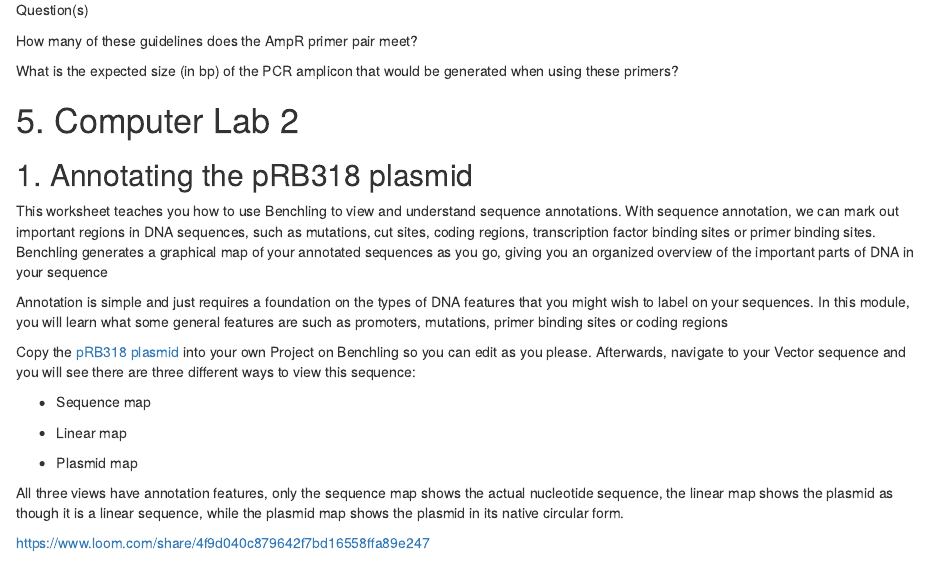
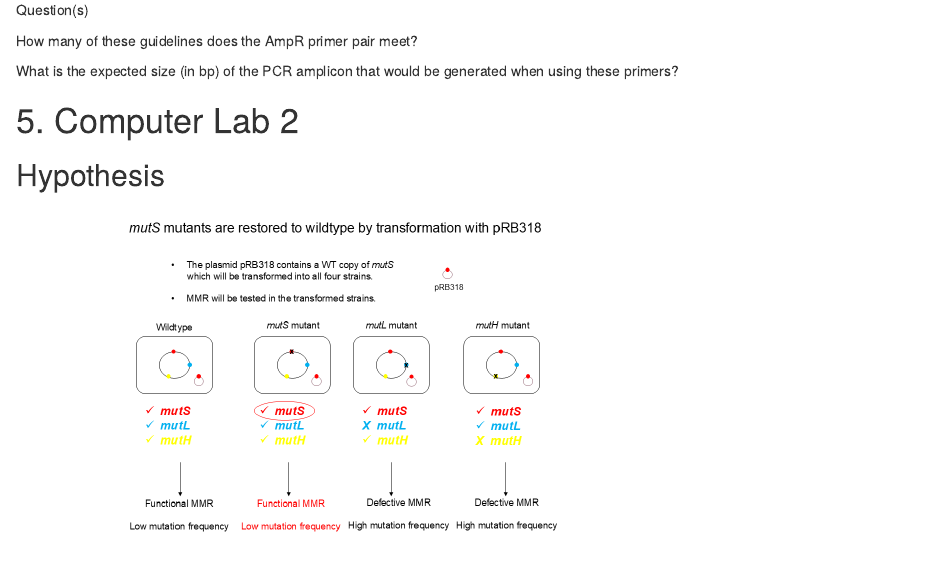
Before and after one commit to Philip-Leftwich/5009A_Labs, an R Markdown document (index.Rmd): the page in a window 1100 px wide, from 8170 px down. Rendered offline with R 4.5, knitr and Pandoc, with nearby package versions; drawn as R Markdown's standard HTML page in place of the format the file asks for.

Commit message:
include image

````diff
--- a/index.Rmd
+++ b/index.Rmd
@@ -367,7 +367,11 @@ What is the expected size (in bp) of the PCR amplicon that would be generated wh
 
 # 5. Computer Lab 2
 
+## Hypothesis
 
+```{r, echo = FALSE}
+knitr::include_graphics("img/BIO-5009A 2025 Investigating gene function-2.png")
+```
 ## 1. Annotating the pRB318 plasmid
 
 This worksheet teaches you how to use Benchling to view and understand sequence annotations. With sequence annotation, we can mark out important regions in DNA sequences, such as mutations, cut sites, coding regions, transcription factor binding sites or primer binding sites. Benchling generates a graphical map of your annotated sequences as you go, giving you an organized overview of the important parts of DNA in your sequence
````
Also changed, not shown: img/BIO-5009A 2025 Investigating gene function-2.png (added), index.html.
